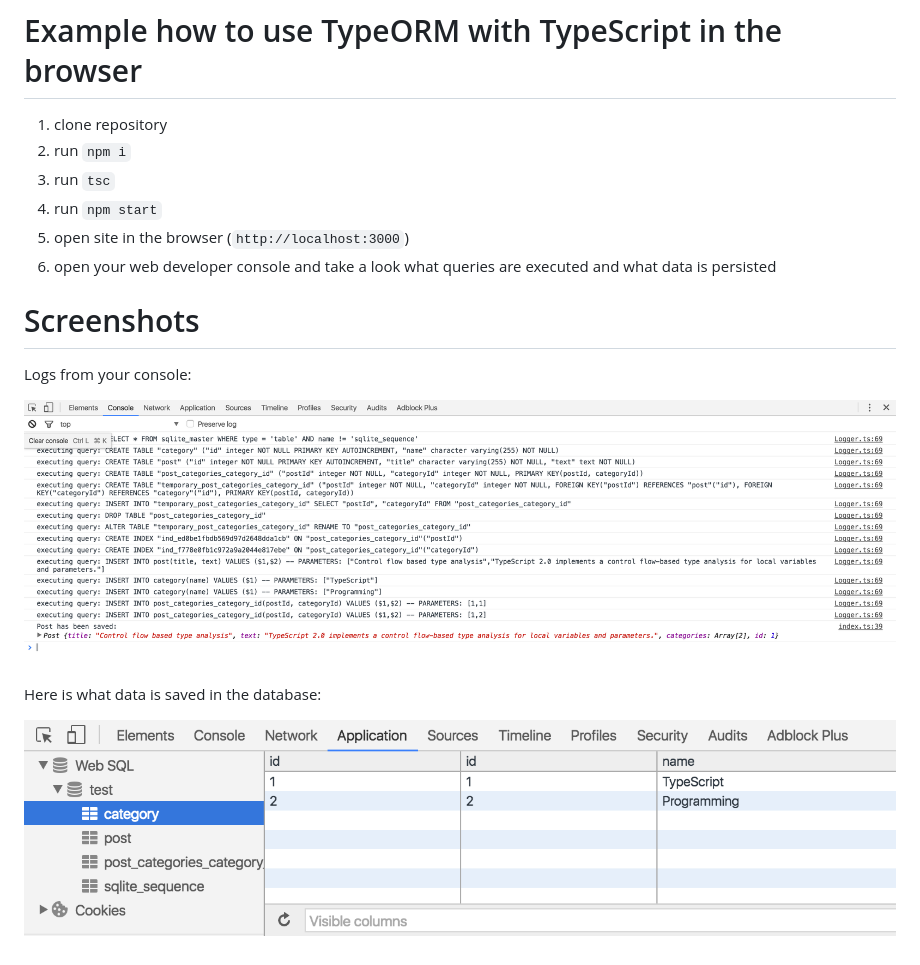
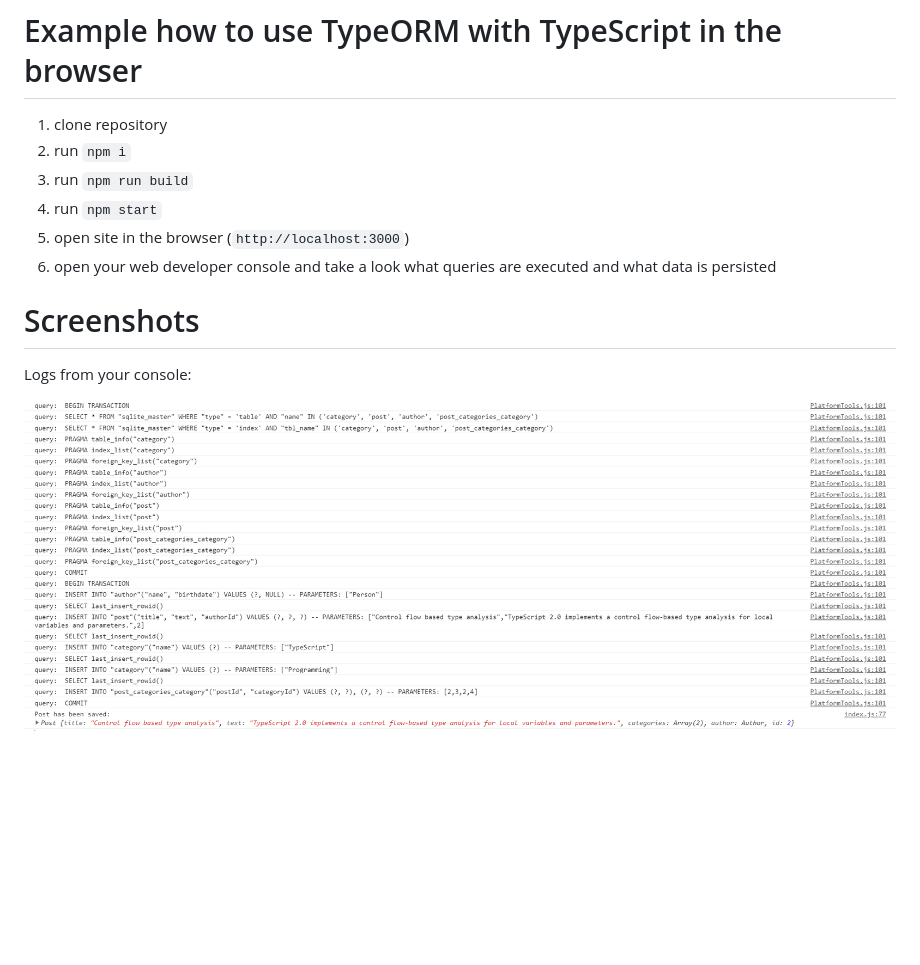
Before and after one commit to typeorm/browser-example, a Markdown page: README.md, the part around the change. Drawn GitHub-style; pictures changed too: resources/web-console.png, resources/websql-database.png (deleted); blank space fills up the shorter version.

Commit message:
update to typeorm 0.2.x, webpack and sql.js
As of 0.2 support for webpack and system.js were dropped in typeorm.
Therefore this example now uses sql.js and webpack.

```diff
--- a/README.md
+++ b/README.md
@@ -2,7 +2,7 @@
 
 1. clone repository
 2. run `npm i`
-3. run `tsc`
+3. run `npm run build`
 4. run `npm start`
 5. open site in the browser (`http://localhost:3000`)
 6. open your web developer console and take a look what queries are executed and what data is persisted
@@ -12,7 +12,3 @@
 Logs from your console:
 
 ![typeorm-browser-websql-console](./resources/web-console.png)
-
-Here is what data is saved in the database:
-
-![typeorm-browser-websql-database](./resources/websql-database.png)
```
Also changed, not shown: 7 other files.
